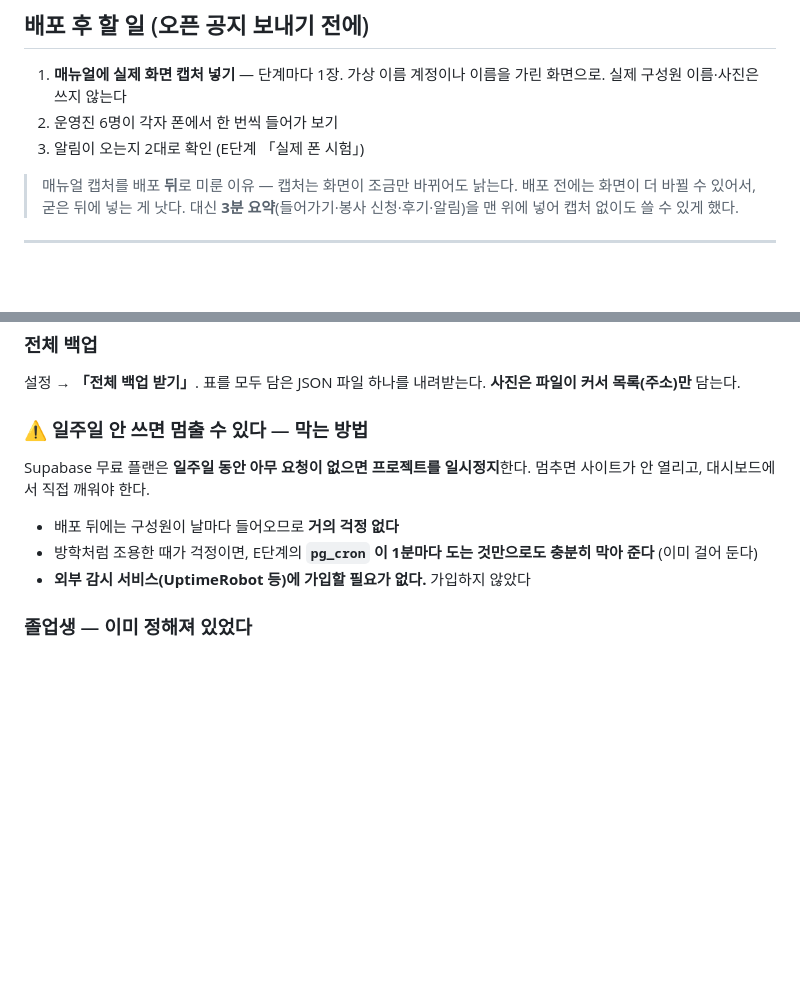
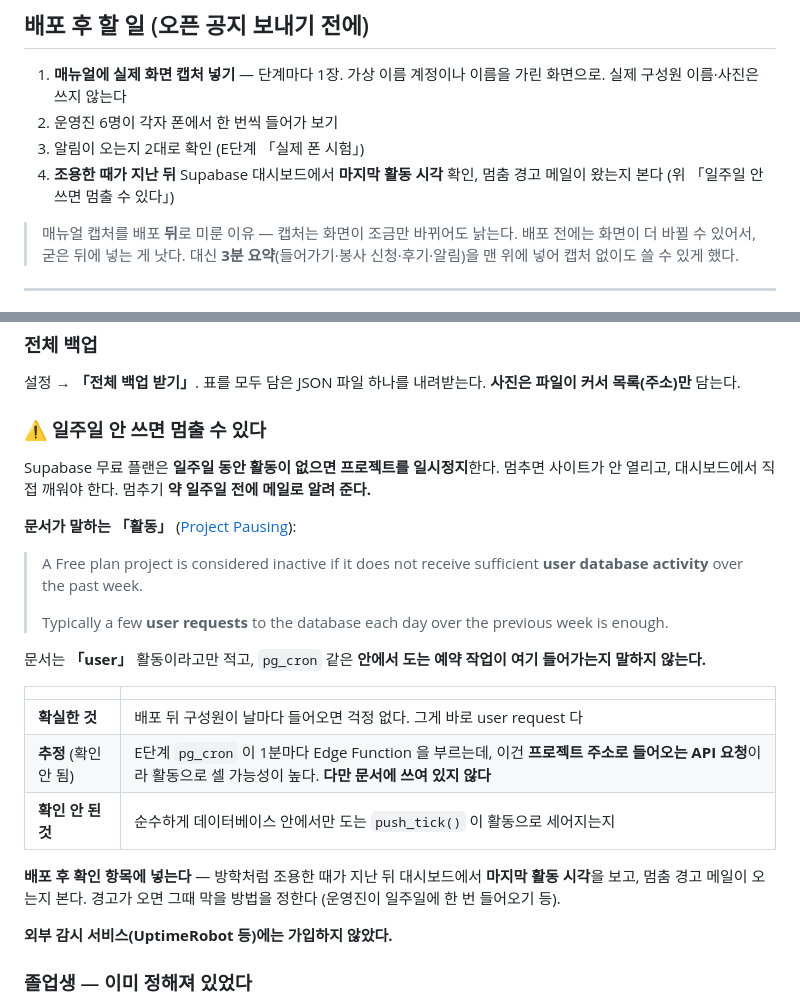
Before and after one commit to ggong162212-commits/baljaguk, a Markdown page: SPEC.md, 2 parts joined by grey strips. GitHub-like rendering; blank space fills up the shorter version.

Commit message:
일시정지 관련 단정을 근거·추정으로 나눔
「pg_cron 이 1분마다 도니 일시정지가 막힌다」고 단정했는데 근거가 없었다.
Supabase 문서는 「user database activity」·「user requests」 라고만 적고,
안에서 도는 예약 작업이 거기 들어가는지 말하지 않는다.

- 문서 문장과 링크를 그대로 적었다
- 확실한 것(구성원이 날마다 들어오면 걱정 없다)과
  추정(pg_cron 이 부르는 Edge Function 은 프로젝트 주소로 들어오는
  API 요청이라 셀 가능성이 높다)과
  확인 안 된 것(push_tick 처럼 DB 안에서만 도는 것)을 나눴다
- 배포 후 확인 항목에 「대시보드에서 마지막 활동 시각 보기」를 넣었다

출처: https://supabase.com/docs/guides/platform/free-project-pausing

Co-Authored-By: Claude Opus 5 <noreply@anthropic.com>
Claude-Session: https://claude.ai/code/session_018u1SEpj5LVn1ZWG1hH9YbN

```diff
--- a/SPEC.md
+++ b/SPEC.md
@@ -945,6 +945,8 @@ CLI 로 할 때의 명령이 순서대로 적혀 있다.
    가상 이름 계정이나 이름을 가린 화면으로. 실제 구성원 이름·사진은 쓰지 않는다
 2. 운영진 6명이 각자 폰에서 한 번씩 들어가 보기
 3. 알림이 오는지 2대로 확인 (E단계 「실제 폰 시험」)
+4. **조용한 때가 지난 뒤** Supabase 대시보드에서 **마지막 활동 시각** 확인,
+   멈춤 경고 메일이 왔는지 본다 (위 「일주일 안 쓰면 멈출 수 있다」)
 
 > 매뉴얼 캡처를 배포 **뒤**로 미룬 이유 — 캡처는 화면이 조금만 바뀌어도 낡는다.
 > 배포 전에는 화면이 더 바뀔 수 있어서, 굳은 뒤에 넣는 게 낫다.
@@ -1058,15 +1060,33 @@ CLI 로 할 때의 명령이 순서대로 적혀 있다.
 설정 → **「전체 백업 받기」**. 표를 모두 담은 JSON 파일 하나를 내려받는다.
 **사진은 파일이 커서 목록(주소)만** 담는다.
 
-### ⚠ 일주일 안 쓰면 멈출 수 있다 — 막는 방법
+### ⚠ 일주일 안 쓰면 멈출 수 있다
 
-Supabase 무료 플랜은 **일주일 동안 아무 요청이 없으면 프로젝트를 일시정지**한다.
+Supabase 무료 플랜은 **일주일 동안 활동이 없으면 프로젝트를 일시정지**한다.
 멈추면 사이트가 안 열리고, 대시보드에서 직접 깨워야 한다.
+멈추기 **약 일주일 전에 메일로 알려 준다.**
 
-- 배포 뒤에는 구성원이 날마다 들어오므로 **거의 걱정 없다**
-- 방학처럼 조용한 때가 걱정이면, E단계의 **`pg_cron` 이 1분마다 도는 것만으로도
-  충분히 막아 준다** (이미 걸어 둔다)
-- **외부 감시 서비스(UptimeRobot 등)에 가입할 필요가 없다.** 가입하지 않았다
+**문서가 말하는 「활동」** ([Project Pausing](https://supabase.com/docs/guides/platform/free-project-pausing)):
+
+> A Free plan project is considered inactive if it does not receive sufficient
+> **user database activity** over the past week.
+>
+> Typically a few **user requests** to the database each day over the previous week is enough.
+
+문서는 **「user」** 활동이라고만 적고, `pg_cron` 같은 **안에서 도는 예약 작업이
+여기 들어가는지 말하지 않는다.**
+
+| | |
+|---|---|
+| **확실한 것** | 배포 뒤 구성원이 날마다 들어오면 걱정 없다. 그게 바로 user request 다 |
+| **추정** (확인 안 됨) | E단계 `pg_cron` 이 1분마다 Edge Function 을 부르는데, 이건 **프로젝트 주소로 들어오는 API 요청**이라 활동으로 셀 가능성이 높다. **다만 문서에 쓰여 있지 않다** |
+| **확인 안 된 것** | 순수하게 데이터베이스 안에서만 도는 `push_tick()` 이 활동으로 세어지는지 |
+
+**배포 후 확인 항목에 넣는다** — 방학처럼 조용한 때가 지난 뒤
+대시보드에서 **마지막 활동 시각**을 보고, 멈춤 경고 메일이 오는지 본다.
+경고가 오면 그때 막을 방법을 정한다 (운영진이 일주일에 한 번 들어오기 등).
+
+**외부 감시 서비스(UptimeRobot 등)에는 가입하지 않았다.**
 
 ### 졸업생 — 이미 정해져 있었다
 「따로 만들지 않기로 함」(2026-10-20). 학기 마감 때 구성원을 다시 받으므로
```
